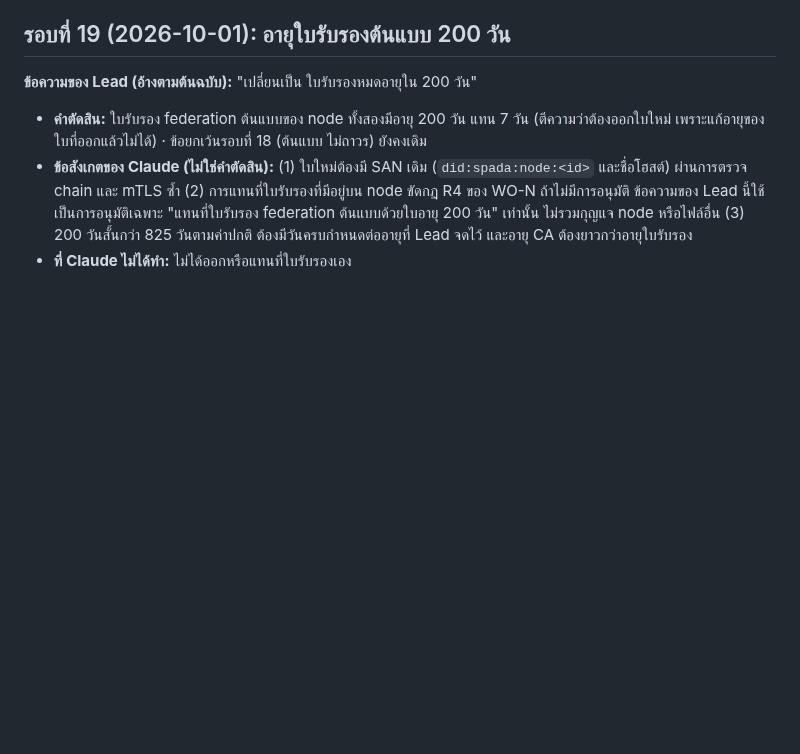
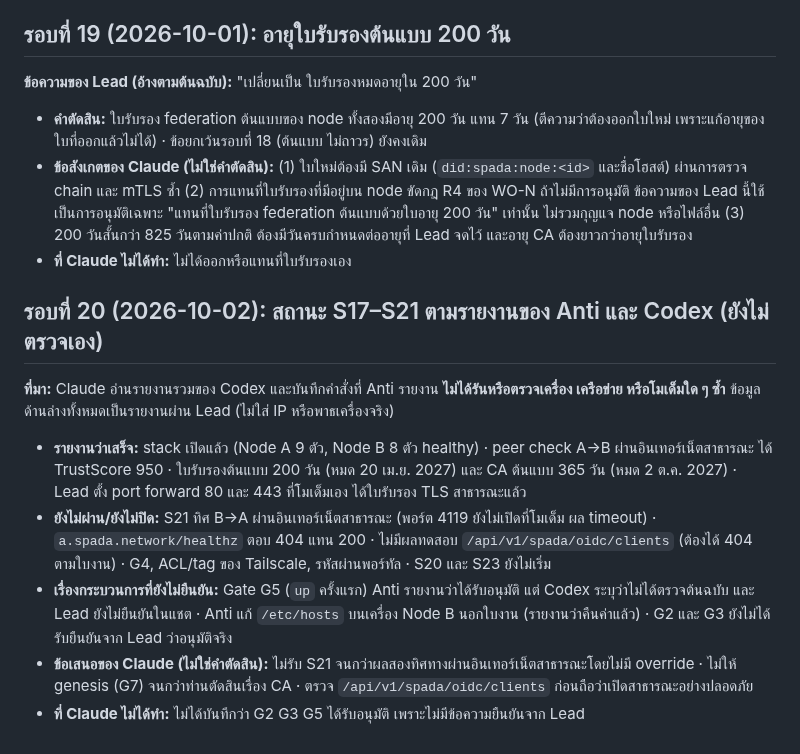
Before and after one commit to chatchailim/spadav5, a Markdown page: docs/decisions/APPROVAL-LOG-2026-09-30-FINAL-ADJUSTMENT.md, the part around the change. Rendered like a GitHub page; blank space fills up the shorter version.

Commit message:
docs: approval log round 20 (S17-S21 status per Anti/Codex, unverified)
Co-Authored-By: Claude Sonnet 5.5 <noreply@anthropic.com>
Claude-Session: https://claude.ai/code/session_01A87hUweMxXXEhojLzMLmBX

```diff
--- a/docs/decisions/APPROVAL-LOG-2026-09-30-FINAL-ADJUSTMENT.md
+++ b/docs/decisions/APPROVAL-LOG-2026-09-30-FINAL-ADJUSTMENT.md
@@ -227,3 +227,13 @@
 - **คำตัดสิน:** ใบรับรอง federation ต้นแบบของ node ทั้งสองมีอายุ 200 วัน แทน 7 วัน (ตีความว่าต้องออกใบใหม่ เพราะแก้อายุของใบที่ออกแล้วไม่ได้) · ข้อยกเว้นรอบที่ 18 (ต้นแบบ ไม่ถาวร) ยังคงเดิม
 - **ข้อสังเกตของ Claude (ไม่ใช่คำตัดสิน):** (1) ใบใหม่ต้องมี SAN เดิม (`did:spada:node:<id>` และชื่อโฮสต์) ผ่านการตรวจ chain และ mTLS ซ้ำ (2) การแทนที่ใบรับรองที่มีอยู่บน node ขัดกฎ R4 ของ WO-N ถ้าไม่มีการอนุมัติ ข้อความของ Lead นี้ใช้เป็นการอนุมัติเฉพาะ "แทนที่ใบรับรอง federation ต้นแบบด้วยใบอายุ 200 วัน" เท่านั้น ไม่รวมกุญแจ node หรือไฟล์อื่น (3) 200 วันสั้นกว่า 825 วันตามค่าปกติ ต้องมีวันครบกำหนดต่ออายุที่ Lead จดไว้ และอายุ CA ต้องยาวกว่าอายุใบรับรอง
 - **ที่ Claude ไม่ได้ทำ:** ไม่ได้ออกหรือแทนที่ใบรับรองเอง
+
+## รอบที่ 20 (2026-10-02): สถานะ S17–S21 ตามรายงานของ Anti และ Codex (ยังไม่ตรวจเอง)
+
+**ที่มา:** Claude อ่านรายงานรวมของ Codex และบันทึกคำสั่งที่ Anti รายงาน **ไม่ได้รันหรือตรวจเครื่อง เครือข่าย หรือโมเด็มใด ๆ ซ้ำ** ข้อมูลด้านล่างทั้งหมดเป็นรายงานผ่าน Lead (ไม่ใส่ IP หรือพาธเครื่องจริง)
+
+- **รายงานว่าเสร็จ:** stack เปิดแล้ว (Node A 9 ตัว, Node B 8 ตัว healthy) · peer check A→B ผ่านอินเทอร์เน็ตสาธารณะ ได้ TrustScore 950 · ใบรับรองต้นแบบ 200 วัน (หมด 20 เม.ย. 2027) และ CA ต้นแบบ 365 วัน (หมด 2 ต.ค. 2027) · Lead ตั้ง port forward 80 และ 443 ที่โมเด็มเอง ได้ใบรับรอง TLS สาธารณะแล้ว
+- **ยังไม่ผ่าน/ยังไม่ปิด:** S21 ทิศ B→A ผ่านอินเทอร์เน็ตสาธารณะ (พอร์ต 4119 ยังไม่เปิดที่โมเด็ม ผล timeout) · `a.spada.network/healthz` ตอบ 404 แทน 200 · ไม่มีผลทดสอบ `/api/v1/spada/oidc/clients` (ต้องได้ 404 ตามใบงาน) · G4, ACL/tag ของ Tailscale, รหัสผ่านพอร์ทัล · S20 และ S23 ยังไม่เริ่ม
+- **เรื่องกระบวนการที่ยังไม่ยืนยัน:** Gate G5 (`up` ครั้งแรก) Anti รายงานว่าได้รับอนุมัติ แต่ Codex ระบุว่าไม่ได้ตรวจต้นฉบับ และ Lead ยังไม่ยืนยันในแชต · Anti แก้ `/etc/hosts` บนเครื่อง Node B นอกใบงาน (รายงานว่าคืนค่าแล้ว) · G2 และ G3 ยังไม่ได้รับยืนยันจาก Lead ว่าอนุมัติจริง
+- **ข้อเสนอของ Claude (ไม่ใช่คำตัดสิน):** ไม่รับ S21 จนกว่าผลสองทิศทางผ่านอินเทอร์เน็ตสาธารณะโดยไม่มี override · ไม่ให้ genesis (G7) จนกว่าท่านตัดสินเรื่อง CA · ตรวจ `/api/v1/spada/oidc/clients` ก่อนถือว่าเปิดสาธารณะอย่างปลอดภัย
+- **ที่ Claude ไม่ได้ทำ:** ไม่ได้บันทึกว่า G2 G3 G5 ได้รับอนุมัติ เพราะไม่มีข้อความยืนยันจาก Lead
```
